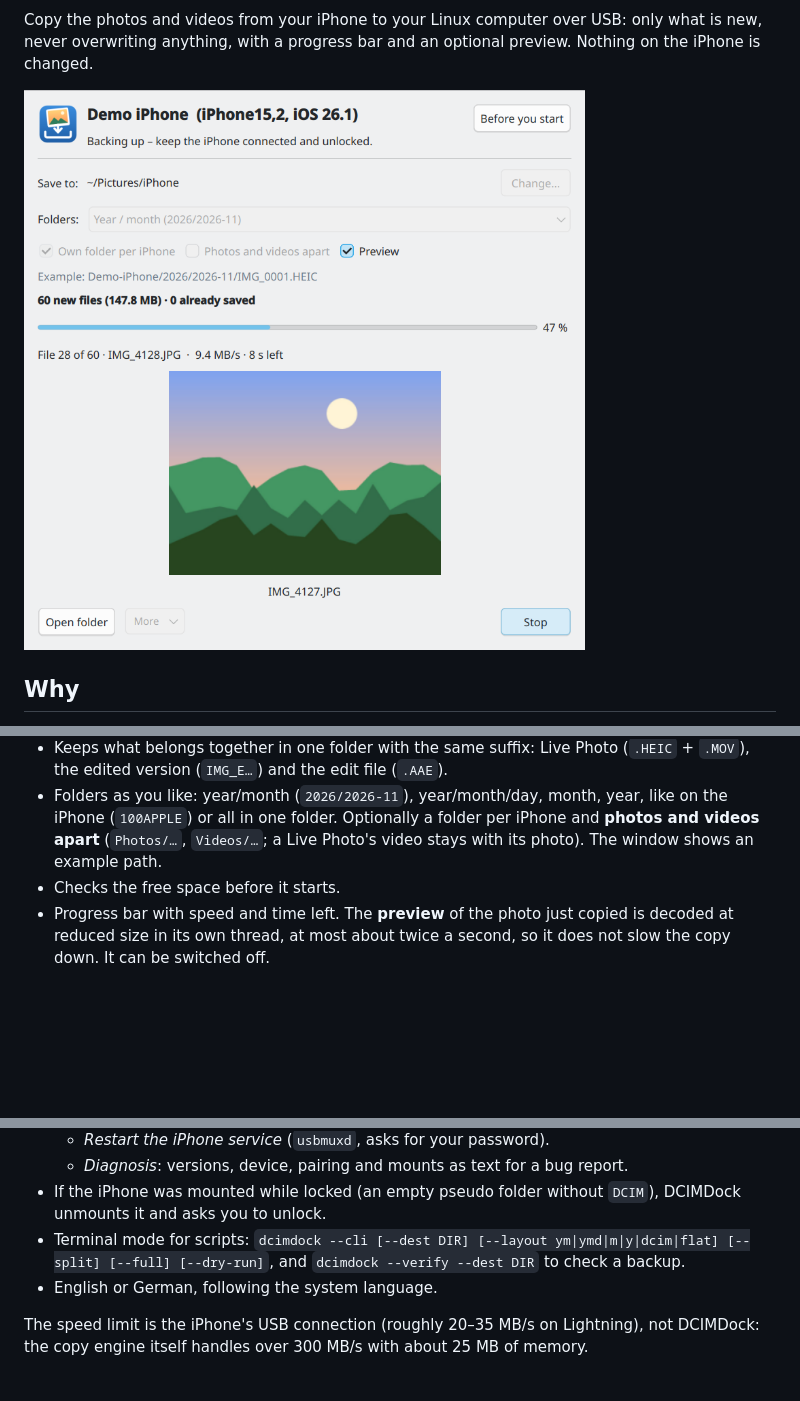
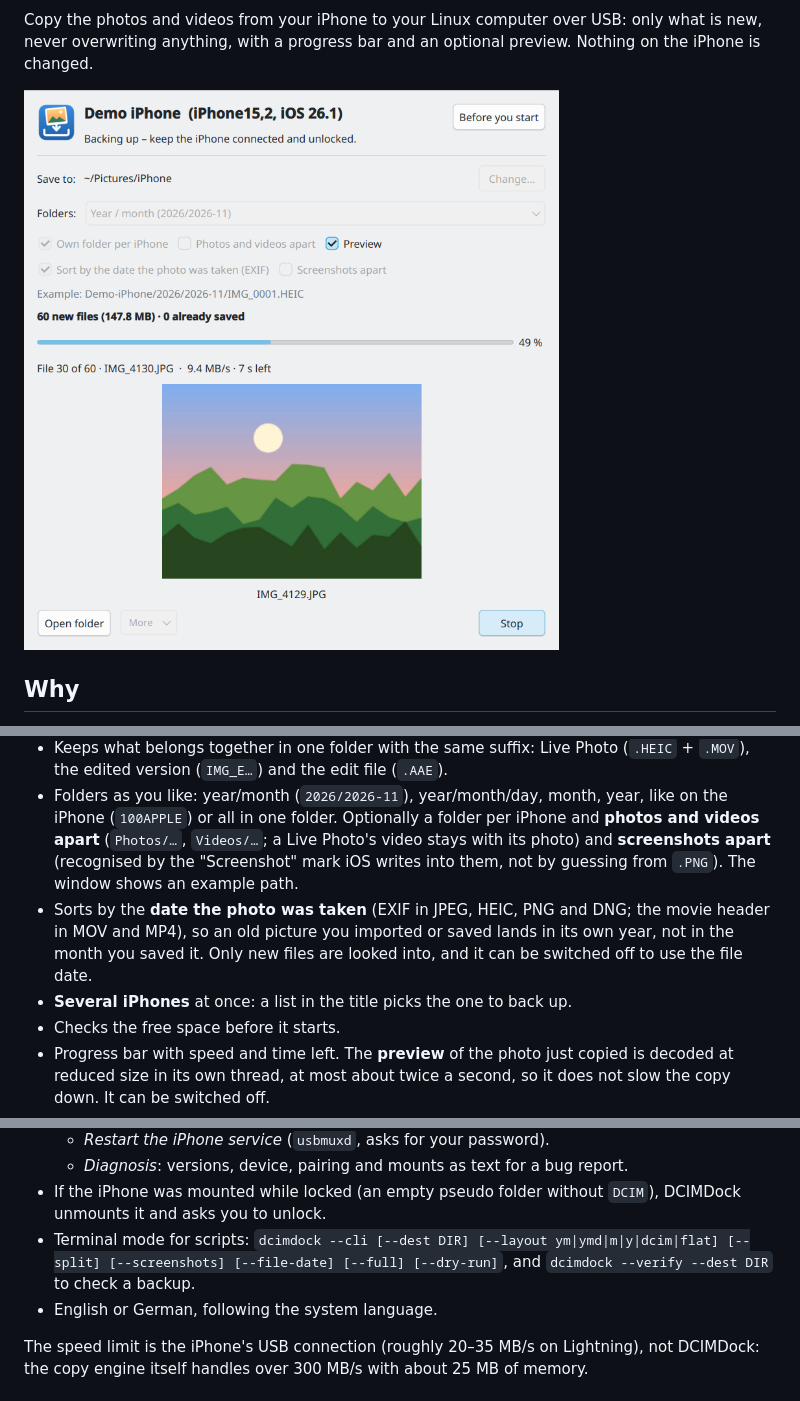
Before and after one commit to TechnikWeber/DCIMDock, a Markdown page: README.md, 3 parts joined by grey strips. Drawn GitHub-style; pictures changed too: docs/screenshot.png; blank space fills up the shorter version.

```diff
--- a/README.md
+++ b/README.md
@@ -48,8 +48,14 @@ photos on the iPhone it may start again at `100APPLE/IMG_0001`. Then
 * Folders as you like: year/month (`2026/2026-11`), year/month/day, month,
   year, like on the iPhone (`100APPLE`) or all in one folder. Optionally a
   folder per iPhone and **photos and videos apart** (`Photos/…`, `Videos/…`;
-  a Live Photo's video stays with its photo). The window shows an example
-  path.
+  a Live Photo's video stays with its photo) and **screenshots apart**
+  (recognised by the "Screenshot" mark iOS writes into them, not by guessing
+  from `.PNG`). The window shows an example path.
+* Sorts by the **date the photo was taken** (EXIF in JPEG, HEIC, PNG and DNG;
+  the movie header in MOV and MP4), so an old picture you imported or saved
+  lands in its own year, not in the month you saved it. Only new files are
+  looked into, and it can be switched off to use the file date.
+* **Several iPhones** at once: a list in the title picks the one to back up.
 * Checks the free space before it starts.
 * Progress bar with speed and time left. The **preview** of the photo just
   copied is decoded at reduced size in its own thread, at most about twice a
@@ -76,7 +82,7 @@ photos on the iPhone it may start again at `100APPLE/IMG_0001`. Then
 * If the iPhone was mounted while locked (an empty pseudo folder without
   `DCIM`), DCIMDock unmounts it and asks you to unlock.
 * Terminal mode for scripts:
-  `dcimdock --cli [--dest DIR] [--layout ym|ymd|m|y|dcim|flat] [--split] [--full] [--dry-run]`,
+  `dcimdock --cli [--dest DIR] [--layout ym|ymd|m|y|dcim|flat] [--split] [--screenshots] [--file-date] [--full] [--dry-run]`,
   and `dcimdock --verify --dest DIR` to check a backup.
 * English or German, following the system language.
 
```
Also changed, not shown: CHANGELOG.md (+4 -0 lines), 15 other files.
